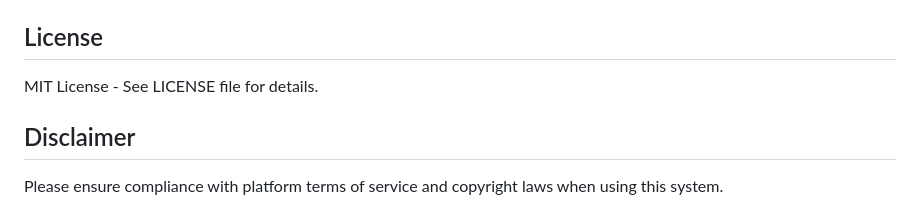
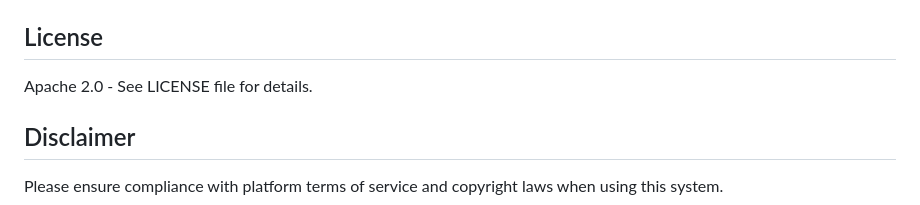
Before and after one commit to ArietidsZ/Video-RSS-Aggregator, a Markdown page: README.md, the part around the change. GitHub-like rendering.

```diff
--- a/README.md
+++ b/README.md
@@ -116,7 +116,7 @@ curl -X POST http://localhost:8080/api/v3/summarize \
 
 ## License
 
-MIT License - See LICENSE file for details.
+Apache 2.0 - See LICENSE file for details.
 
 ## Disclaimer
 
```
